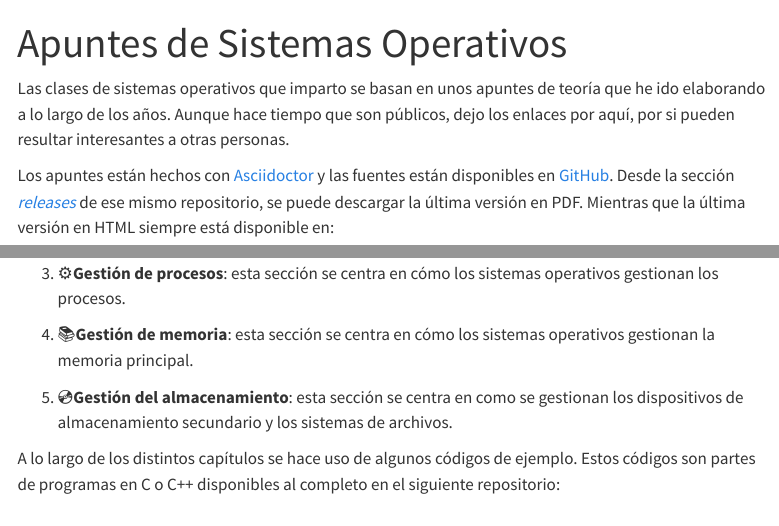
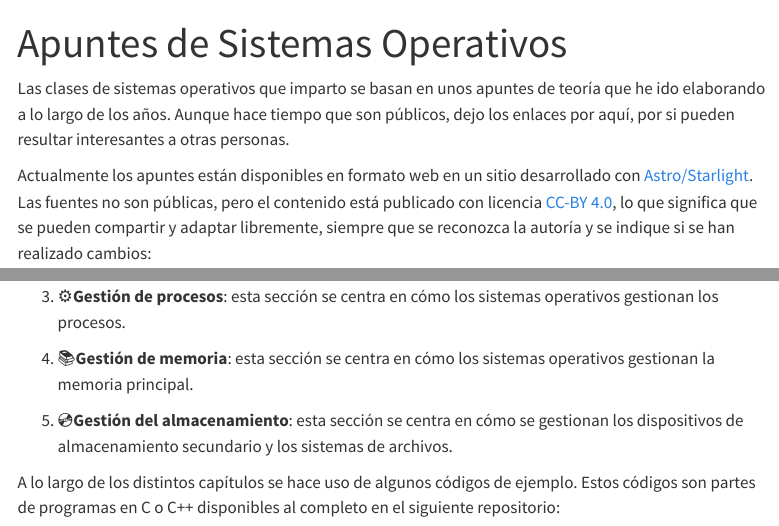
Before and after one commit to jesustorresdev/ull-webs-jmtorres, a Quarto document (ssoo.qmd): the page in a window 1100 px wide, from its top, and a second part further down, joined at a grey line. Rendered offline with R 4.5, knitr and Pandoc in place of Quarto, with nearby package versions; menus at the side of the page are left out.

Commit message:
content: actualizar la situacion de los apuntes de SSOO

```diff
--- a/ssoo.qmd
+++ b/ssoo.qmd
@@ -2,7 +2,9 @@
 title: "Apuntes de Sistemas Operativos"
 ---
 
-Las clases de sistemas operativos que imparto se basan en unos apuntes de teoría que he ido elaborando a lo largo de los años. Aunque hace tiempo que son públicos, dejo los enlaces por aquí, por si pueden resultar interesantes a otras personas.
+Las clases de sistemas operativos que imparto se basan en unos apuntes de teoría que he ido elaborando a lo largo de los años.
+Aunque hace tiempo que son públicos, dejo los enlaces por aquí, por si pueden resultar interesantes a otras personas.
 
-Los apuntes están hechos con [Asciidoctor](https://asciidoctor.org/) y las fuentes están disponibles en [GitHub](https://github.com/ull-esit-sistemas-operativos/ssoo-apuntes). Desde la sección [*releases*](https://github.com/ull-esit-sistemas-operativos/ssoo-apuntes/releases) de ese mismo repositorio, se puede descargar la última versión en PDF. Mientras que la última versión en HTML siempre está disponible en:
+Actualmente los apuntes están disponibles en formato web en un sitio desarrollado con [Astro/Starlight](https://starlight.astro.build/).
+Las fuentes no son públicas, pero el contenido está publicado con licencia [CC-BY 4.0](https://creativecommons.org/licenses/by/4.0/), lo que significa que se pueden compartir y adaptar libremente, siempre que se reconozca la autoría y se indique si se han realizado cambios:
 
@@ -18,7 +20,7 @@ Los apuntes cubren los temas:
 
 4. 📚**Gestión de memoria**: esta sección se centra en cómo los sistemas operativos gestionan la memoria principal.
 
-5. 💿**Gestión del almacenamiento**: esta sección se centra en como se gestionan los dispositivos de almacenamiento secundario y los sistemas de archivos.
+5. 💿**Gestión del almacenamiento**: esta sección se centra en cómo se gestionan los dispositivos de almacenamiento secundario y los sistemas de archivos.
 
 A lo largo de los distintos capítulos se hace uso de algunos códigos de ejemplo. Estos códigos son partes de programas en C o C++ disponibles al completo en el siguiente repositorio:
 
```
Also changed, not shown: ssoo.qmd (4 more changed lines).
